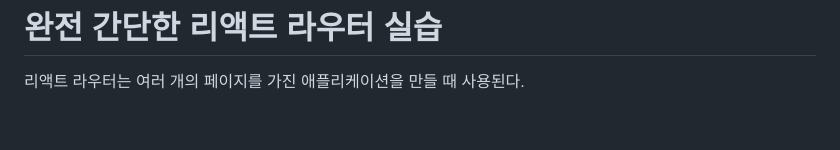
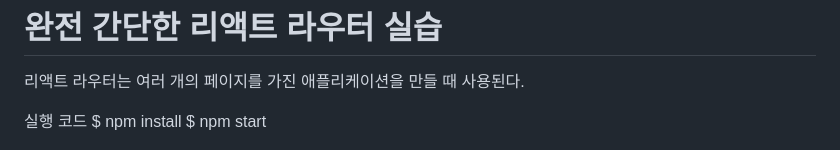
Before and after one commit to Samuel3Shin/12-Server-Applications, a Markdown page: router_test/README.md, the part around the change. Drawn GitHub-style; blank space fills up the shorter version.

```diff
--- a/router_test/README.md
+++ b/router_test/README.md
@@ -1,5 +1,9 @@
 # 완전 간단한 리액트 라우터 실습
 리액트 라우터는 여러 개의 페이지를 가진 애플리케이션을 만들 때 사용된다.
+
+실행 코드
+$ npm install
+$ npm start
 
 ![router practice](./ScreenShot.png)
 
```
Also changed, not shown: express_test/README.md (added, +22 -0 lines), express_test/screenshots/post-test.js_screenshot.png (added), express_test/screenshots/post-upload.js_screenshot.png (added), express_test/screenshots/static.js_screenshot.png (added), 10 other files.
